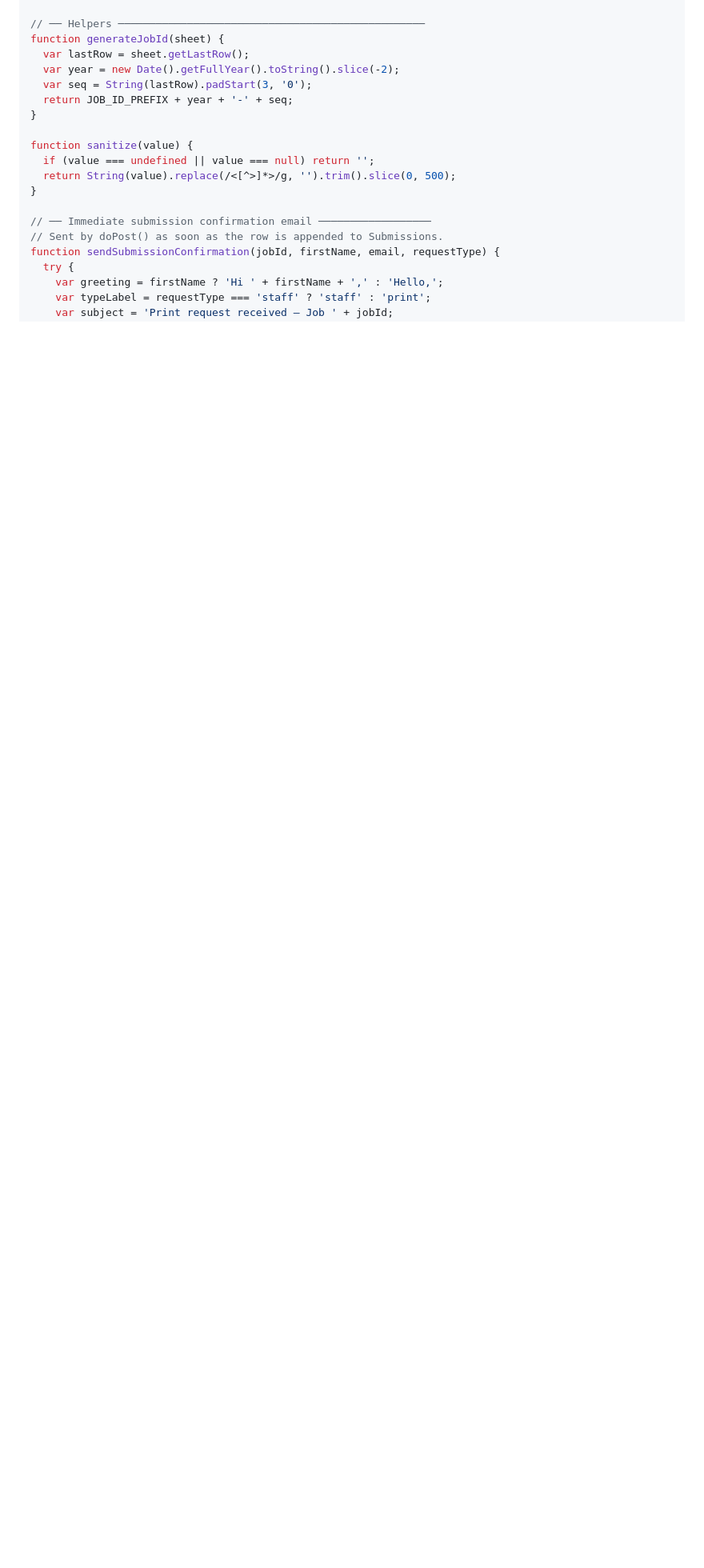
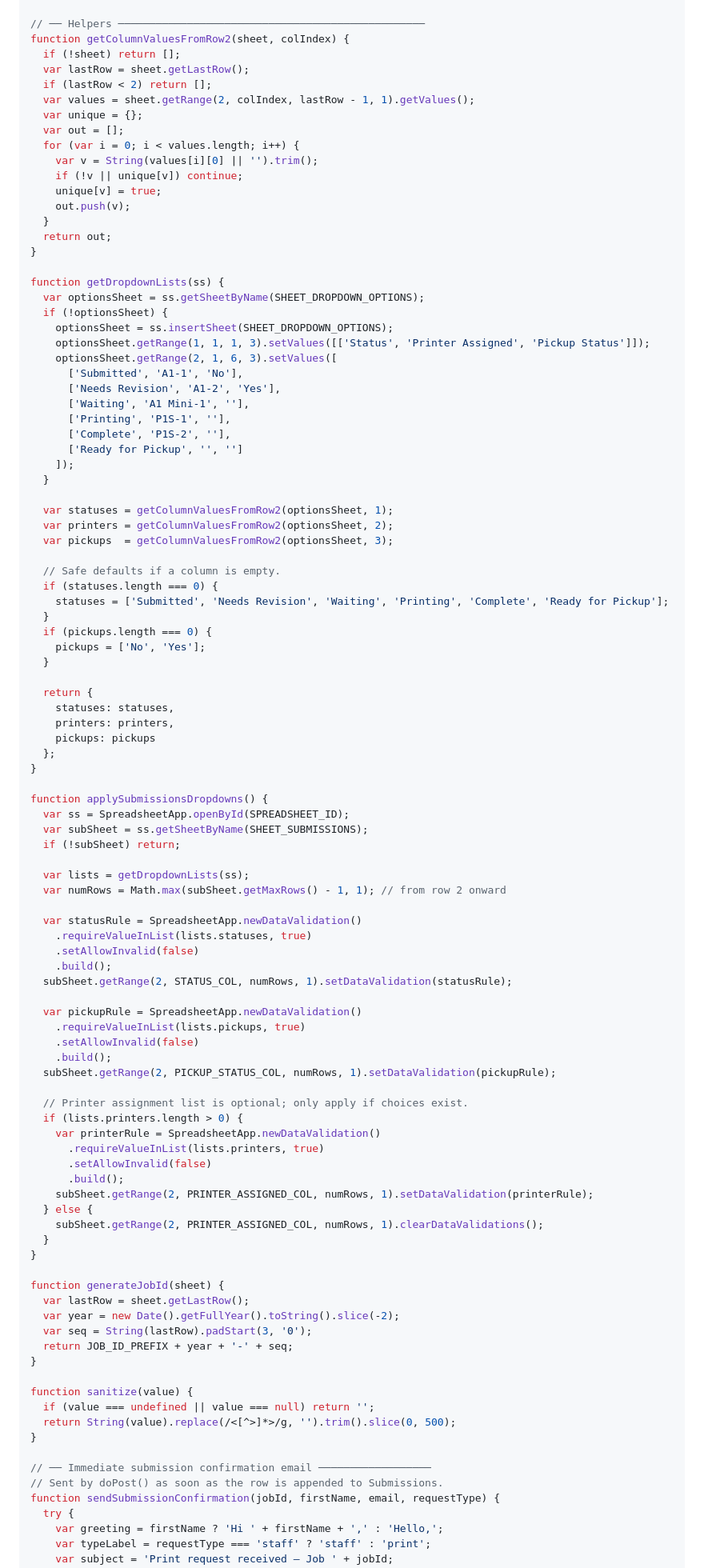
Before and after one commit to aspiece/GCIPrintFarm, a Markdown page: README.md, the part around one of its changes. Shown at 80% size. Drawn GitHub-style; blank space fills up the shorter version.

Commit message:
Update Apps Script setup with configurable dropdown options tab
Agent-Logs-Url: https://github.com/aspiece/GCIPrintFarm/sessions/991d1c86-3f5a-4b35-99bc-729e8129639c

Co-authored-by: aspiece <1187774+aspiece@users.noreply.github.com>

```diff
--- a/README.md
+++ b/README.md
@@ -224,6 +249,88 @@ function doGet(e) {
 }
 
 // ── Helpers ─────────────────────────────────────────────────
+function getColumnValuesFromRow2(sheet, colIndex) {
+  if (!sheet) return [];
+  var lastRow = sheet.getLastRow();
+  if (lastRow < 2) return [];
+  var values = sheet.getRange(2, colIndex, lastRow - 1, 1).getValues();
+  var unique = {};
+  var out = [];
+  for (var i = 0; i < values.length; i++) {
+    var v = String(values[i][0] || '').trim();
+    if (!v || unique[v]) continue;
+    unique[v] = true;
+    out.push(v);
+  }
+  return out;
+}
+
+function getDropdownLists(ss) {
+  var optionsSheet = ss.getSheetByName(SHEET_DROPDOWN_OPTIONS);
+  if (!optionsSheet) {
+    optionsSheet = ss.insertSheet(SHEET_DROPDOWN_OPTIONS);
+    optionsSheet.getRange(1, 1, 1, 3).setValues([['Status', 'Printer Assigned', 'Pickup Status']]);
+    optionsSheet.getRange(2, 1, 6, 3).setValues([
+      ['Submitted', 'A1-1', 'No'],
+      ['Needs Revision', 'A1-2', 'Yes'],
+      ['Waiting', 'A1 Mini-1', ''],
+      ['Printing', 'P1S-1', ''],
+      ['Complete', 'P1S-2', ''],
+      ['Ready for Pickup', '', '']
+    ]);
+  }
+
+  var statuses = getColumnValuesFromRow2(optionsSheet, 1);
+  var printers = getColumnValuesFromRow2(optionsSheet, 2);
+  var pickups  = getColumnValuesFromRow2(optionsSheet, 3);
+
+  // Safe defaults if a column is empty.
+  if (statuses.length === 0) {
+    statuses = ['Submitted', 'Needs Revision', 'Waiting', 'Printing', 'Complete', 'Ready for Pickup'];
+  }
+  if (pickups.length === 0) {
+    pickups = ['No', 'Yes'];
+  }
+
+  return {
+    statuses: statuses,
+    printers: printers,
+    pickups: pickups
+  };
+}
+
+function applySubmissionsDropdowns() {
+  var ss = SpreadsheetApp.openById(SPREADSHEET_ID);
+  var subSheet = ss.getSheetByName(SHEET_SUBMISSIONS);
+  if (!subSheet) return;
+
+  var lists = getDropdownLists(ss);
+  var numRows = Math.max(subSheet.getMaxRows() - 1, 1); // from row 2 onward
+
+  var statusRule = SpreadsheetApp.newDataValidation()
+    .requireValueInList(lists.statuses, true)
+    .setAllowInvalid(false)
+    .build();
+  subSheet.getRange(2, STATUS_COL, numRows, 1).setDataValidation(statusRule);
+
+  var pickupRule = SpreadsheetApp.newDataValidation()
+    .requireValueInList(lists.pickups, true)
+    .setAllowInvalid(false)
+    .build();
+  subSheet.getRange(2, PICKUP_STATUS_COL, numRows, 1).setDataValidation(pickupRule);
+
+  // Printer assignment list is optional; only apply if choices exist.
+  if (lists.printers.length > 0) {
+    var printerRule = SpreadsheetApp.newDataValidation()
+      .requireValueInList(lists.printers, true)
+      .setAllowInvalid(false)
+      .build();
+    subSheet.getRange(2, PRINTER_ASSIGNED_COL, numRows, 1).setDataValidation(printerRule);
+  } else {
+    subSheet.getRange(2, PRINTER_ASSIGNED_COL, numRows, 1).clearDataValidations();
+  }
+}
+
 function generateJobId(sheet) {
   var lastRow = sheet.getLastRow();
   var year = new Date().getFullYear().toString().slice(-2);
```
Also changed, not shown: other parts of README.md (+43 -7 lines).
